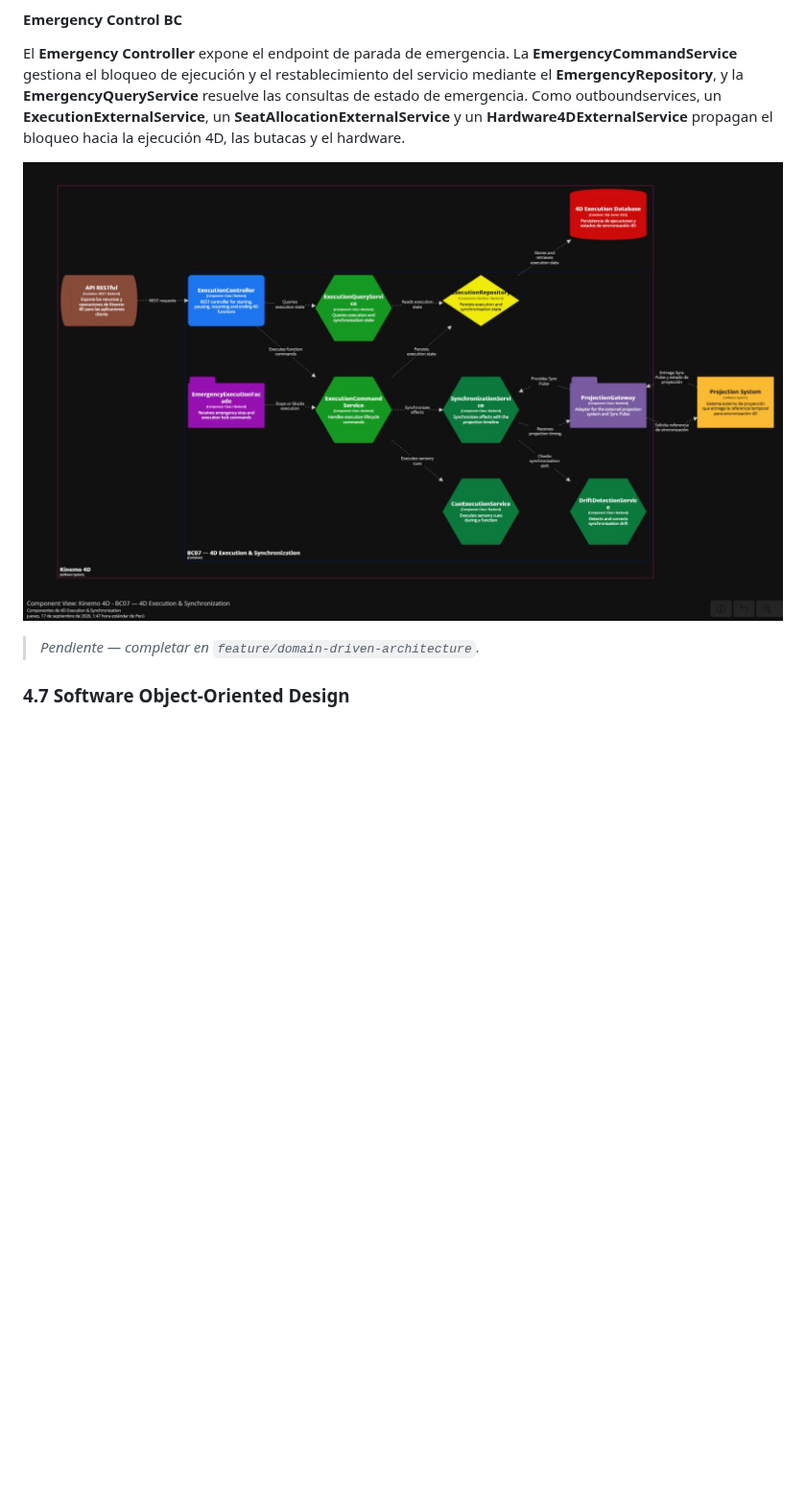
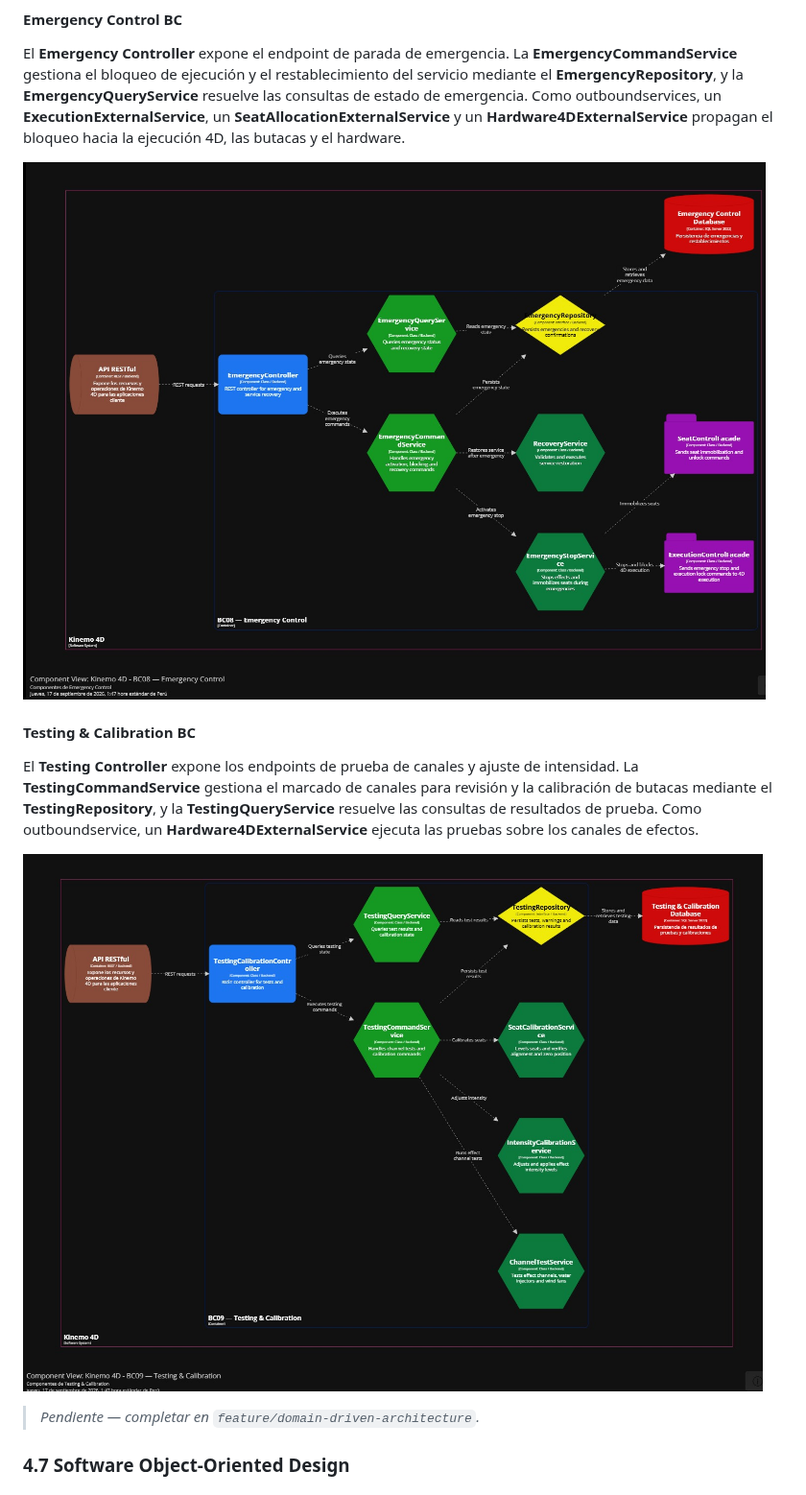
Before and after one commit to kinemo-cinema/kinemo-cinema-report, a Markdown page: README.md, the part around the change. Shown at 96% size. Rendered like a GitHub page; pictures changed too: assets/img/Component-9.jpg (added); blank space fills up the shorter version.

Commit message:
docs(architecture): add testing and calibration component diagram and description

```diff
--- a/README.md
+++ b/README.md
@@ -559,7 +559,13 @@ El **Execution Controller** expone los endpoints de inicio, pausa y sincronizaci
 
 El **Emergency Controller** expone el endpoint de parada de emergencia. La **EmergencyCommandService** gestiona el bloqueo de ejecución y el restablecimiento del servicio mediante el **EmergencyRepository**, y la **EmergencyQueryService** resuelve las consultas de estado de emergencia. Como outboundservices, un **ExecutionExternalService**, un **SeatAllocationExternalService** y un **Hardware4DExternalService** propagan el bloqueo hacia la ejecución 4D, las butacas y el hardware.
 
-![Component Diagram - Emergency Control BC](assets/img/Component-7.jpg)
+![Component Diagram - Emergency Control BC](assets/img/Component-8.jpg)
+
+#### Testing & Calibration BC
+
+El **Testing Controller** expone los endpoints de prueba de canales y ajuste de intensidad. La **TestingCommandService** gestiona el marcado de canales para revisión y la calibración de butacas mediante el **TestingRepository**, y la **TestingQueryService** resuelve las consultas de resultados de prueba. Como outboundservice, un **Hardware4DExternalService** ejecuta las pruebas sobre los canales de efectos.
+
+![Component Diagram - Testing & Calibration BC](assets/img/Component-9.jpg)
 
 
 
```
